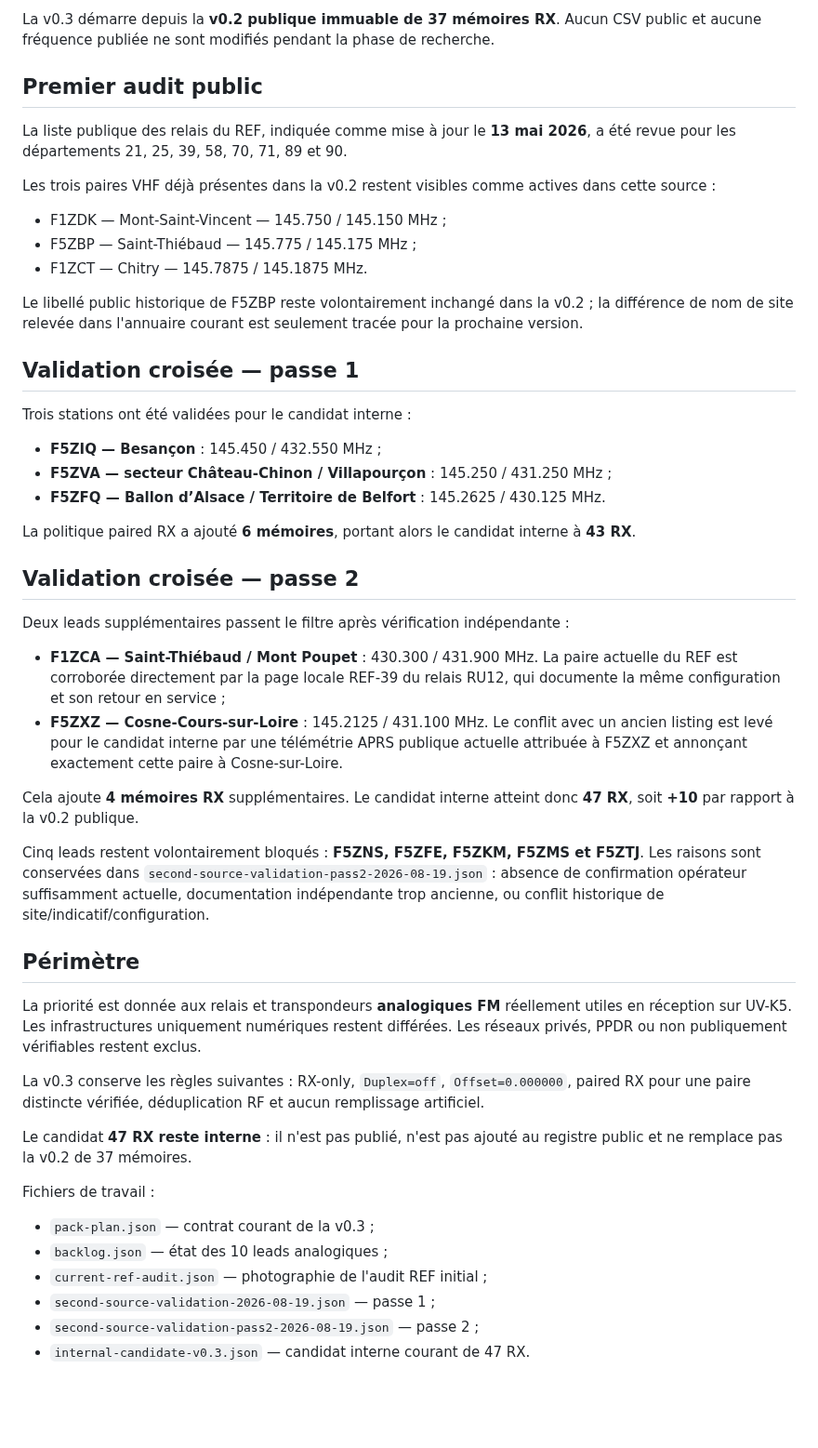
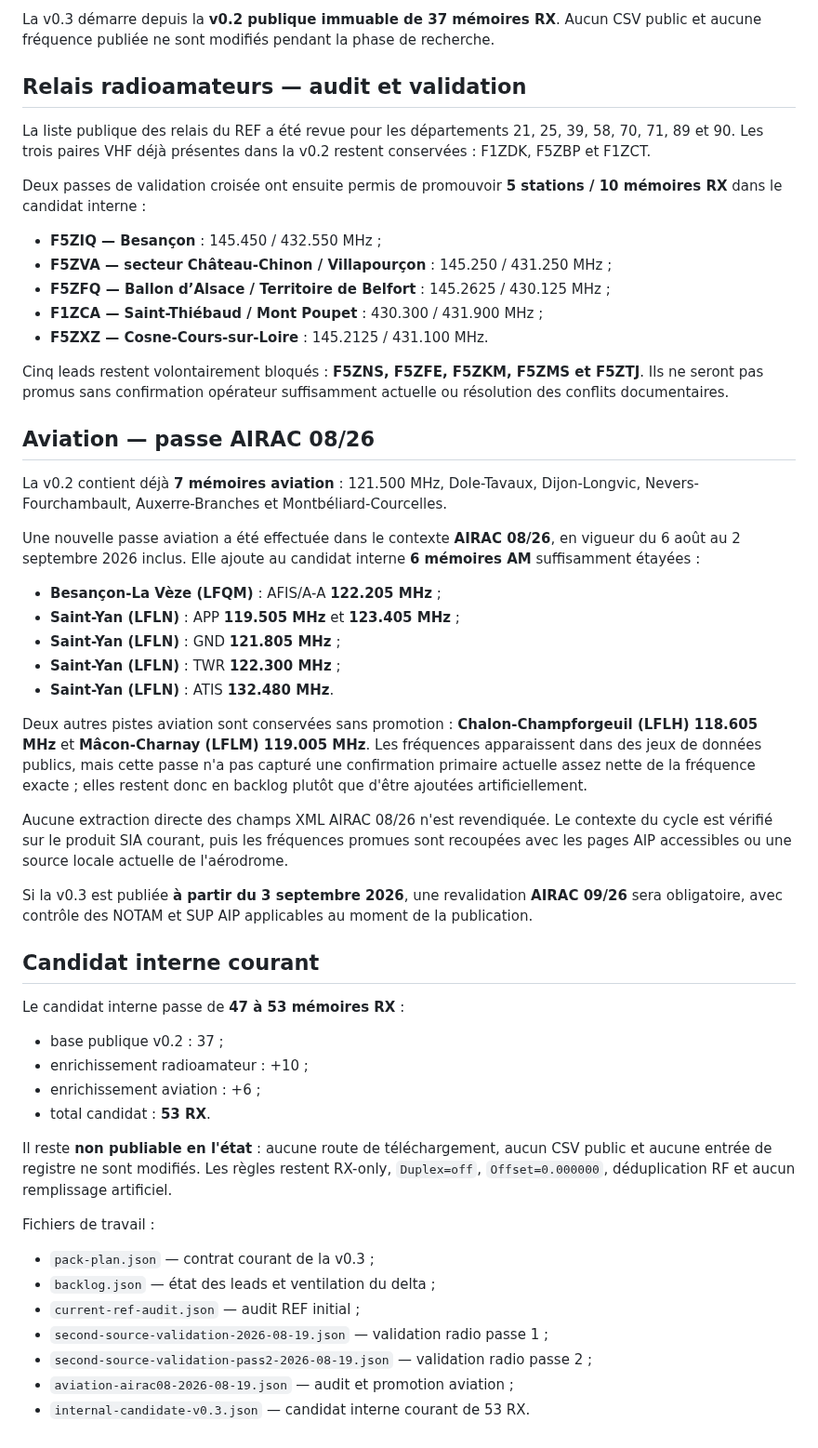
Before and after one commit to b2techstudio/radiopack-france, a Markdown page: research/bourgogne-franche-comte-v0.3/README.md, the part around the change. Shown at 93% size. Drawn GitHub-style; blank space fills up the shorter version.

Commit message:
Document BFC v0.3 AIRAC 08 aviation expansion

```diff
--- a/research/bourgogne-franche-comte-v0.3/README.md
+++ b/research/bourgogne-franche-comte-v0.3/README.md
@@ -4,52 +4,55 @@ Initialisation : **19 août 2026**.
 
 La v0.3 démarre depuis la **v0.2 publique immuable de 37 mémoires RX**. Aucun CSV public et aucune fréquence publiée ne sont modifiés pendant la phase de recherche.
 
-## Premier audit public
+## Relais radioamateurs — audit et validation
 
-La liste publique des relais du REF, indiquée comme mise à jour le **13 mai 2026**, a été revue pour les départements 21, 25, 39, 58, 70, 71, 89 et 90.
+La liste publique des relais du REF a été revue pour les départements 21, 25, 39, 58, 70, 71, 89 et 90. Les trois paires VHF déjà présentes dans la v0.2 restent conservées : F1ZDK, F5ZBP et F1ZCT.
 
-Les trois paires VHF déjà présentes dans la v0.2 restent visibles comme actives dans cette source :
-
-- F1ZDK — Mont-Saint-Vincent — 145.750 / 145.150 MHz ;
-- F5ZBP — Saint-Thiébaud — 145.775 / 145.175 MHz ;
-- F1ZCT — Chitry — 145.7875 / 145.1875 MHz.
-
-Le libellé public historique de F5ZBP reste volontairement inchangé dans la v0.2 ; la différence de nom de site relevée dans l'annuaire courant est seulement tracée pour la prochaine version.
-
-## Validation croisée — passe 1
-
-Trois stations ont été validées pour le candidat interne :
+Deux passes de validation croisée ont ensuite permis de promouvoir **5 stations / 10 mémoires RX** dans le candidat interne :
 
 - **F5ZIQ — Besançon** : 145.450 / 432.550 MHz ;
 - **F5ZVA — secteur Château-Chinon / Villapourçon** : 145.250 / 431.250 MHz ;
-- **F5ZFQ — Ballon d’Alsace / Territoire de Belfort** : 145.2625 / 430.125 MHz.
+- **F5ZFQ — Ballon d’Alsace / Territoire de Belfort** : 145.2625 / 430.125 MHz ;
+- **F1ZCA — Saint-Thiébaud / Mont Poupet** : 430.300 / 431.900 MHz ;
+- **F5ZXZ — Cosne-Cours-sur-Loire** : 145.2125 / 431.100 MHz.
 
-La politique paired RX a ajouté **6 mémoires**, portant alors le candidat interne à **43 RX**.
+Cinq leads restent volontairement bloqués : **F5ZNS, F5ZFE, F5ZKM, F5ZMS et F5ZTJ**. Ils ne seront pas promus sans confirmation opérateur suffisamment actuelle ou résolution des conflits documentaires.
 
-## Validation croisée — passe 2
+## Aviation — passe AIRAC 08/26
 
-Deux leads supplémentaires passent le filtre après vérification indépendante :
+La v0.2 contient déjà **7 mémoires aviation** : 121.500 MHz, Dole-Tavaux, Dijon-Longvic, Nevers-Fourchambault, Auxerre-Branches et Montbéliard-Courcelles.
 
-- **F1ZCA — Saint-Thiébaud / Mont Poupet** : 430.300 / 431.900 MHz. La paire actuelle du REF est corroborée directement par la page locale REF-39 du relais RU12, qui documente la même configuration et son retour en service ;
-- **F5ZXZ — Cosne-Cours-sur-Loire** : 145.2125 / 431.100 MHz. Le conflit avec un ancien listing est levé pour le candidat interne par une télémétrie APRS publique actuelle attribuée à F5ZXZ et annonçant exactement cette paire à Cosne-sur-Loire.
+Une nouvelle passe aviation a été effectuée dans le contexte **AIRAC 08/26**, en vigueur du 6 août au 2 septembre 2026 inclus. Elle ajoute au candidat interne **6 mémoires AM** suffisamment étayées :
 
-Cela ajoute **4 mémoires RX** supplémentaires. Le candidat interne atteint donc **47 RX**, soit **+10** par rapport à la v0.2 publique.
+- **Besançon-La Vèze (LFQM)** : AFIS/A-A **122.205 MHz** ;
+- **Saint-Yan (LFLN)** : APP **119.505 MHz** et **123.405 MHz** ;
+- **Saint-Yan (LFLN)** : GND **121.805 MHz** ;
+- **Saint-Yan (LFLN)** : TWR **122.300 MHz** ;
+- **Saint-Yan (LFLN)** : ATIS **132.480 MHz**.
 
-Cinq leads restent volontairement bloqués : **F5ZNS, F5ZFE, F5ZKM, F5ZMS et F5ZTJ**. Les raisons sont conservées dans `second-source-validation-pass2-2026-08-19.json` : absence de confirmation opérateur suffisamment actuelle, documentation indépendante trop ancienne, ou conflit historique de site/indicatif/configuration.
+Deux autres pistes aviation sont conservées sans promotion : **Chalon-Champforgeuil (LFLH) 118.605 MHz** et **Mâcon-Charnay (LFLM) 119.005 MHz**. Les fréquences apparaissent dans des jeux de données publics, mais cette passe n'a pas capturé une confirmation primaire actuelle assez nette de la fréquence exacte ; elles restent donc en backlog plutôt que d'être ajoutées artificiellement.
 
-## Périmètre
+Aucune extraction directe des champs XML AIRAC 08/26 n'est revendiquée. Le contexte du cycle est vérifié sur le produit SIA courant, puis les fréquences promues sont recoupées avec les pages AIP accessibles ou une source locale actuelle de l'aérodrome.
 
-La priorité est donnée aux relais et transpondeurs **analogiques FM** réellement utiles en réception sur UV-K5. Les infrastructures uniquement numériques restent différées. Les réseaux privés, PPDR ou non publiquement vérifiables restent exclus.
+Si la v0.3 est publiée **à partir du 3 septembre 2026**, une revalidation **AIRAC 09/26** sera obligatoire, avec contrôle des NOTAM et SUP AIP applicables au moment de la publication.
 
-La v0.3 conserve les règles suivantes : RX-only, `Duplex=off`, `Offset=0.000000`, paired RX pour une paire distincte vérifiée, déduplication RF et aucun remplissage artificiel.
+## Candidat interne courant
 
-Le candidat **47 RX reste interne** : il n'est pas publié, n'est pas ajouté au registre public et ne remplace pas la v0.2 de 37 mémoires.
+Le candidat interne passe de **47 à 53 mémoires RX** :
+
+- base publique v0.2 : 37 ;
+- enrichissement radioamateur : +10 ;
+- enrichissement aviation : +6 ;
+- total candidat : **53 RX**.
+
+Il reste **non publiable en l'état** : aucune route de téléchargement, aucun CSV public et aucune entrée de registre ne sont modifiés. Les règles restent RX-only, `Duplex=off`, `Offset=0.000000`, déduplication RF et aucun remplissage artificiel.
 
 Fichiers de travail :
 
 - `pack-plan.json` — contrat courant de la v0.3 ;
-- `backlog.json` — état des 10 leads analogiques ;
-- `current-ref-audit.json` — photographie de l'audit REF initial ;
-- `second-source-validation-2026-08-19.json` — passe 1 ;
-- `second-source-validation-pass2-2026-08-19.json` — passe 2 ;
-- `internal-candidate-v0.3.json` — candidat interne courant de 47 RX.
+- `backlog.json` — état des leads et ventilation du delta ;
+- `current-ref-audit.json` — audit REF initial ;
+- `second-source-validation-2026-08-19.json` — validation radio passe 1 ;
+- `second-source-validation-pass2-2026-08-19.json` — validation radio passe 2 ;
+- `aviation-airac08-2026-08-19.json` — audit et promotion aviation ;
+- `internal-candidate-v0.3.json` — candidat interne courant de 53 RX.
```
